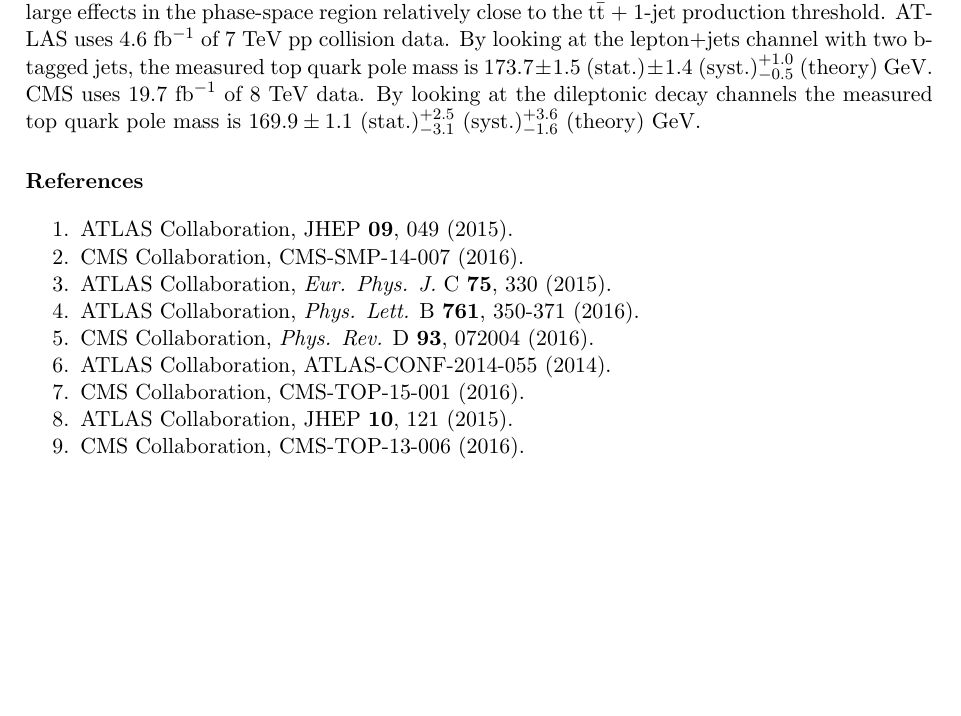
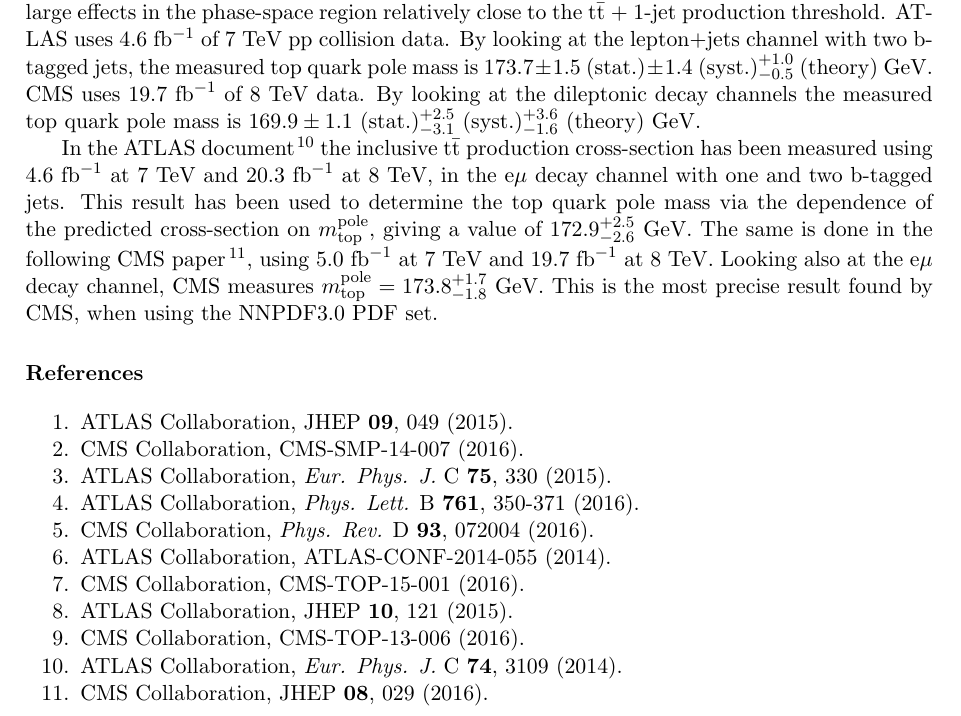
Before and after one commit to piedraj/tex, a LaTeX document (Blois/piedra.tex): part of page 5 of 5, cut so that both start at the same text, the shorter picture padded with empty space. Compiled offline with pdfLaTeX.

Commit message:
Added mass from cross-section

```diff
--- a/Blois/piedra.tex
+++ b/Blois/piedra.tex
@@ -281,6 +281,18 @@
 channels the measured top quark pole mass is
 $169.9 \pm 1.1~({\rm stat.})^{+2.5}_{-3.1}~({\rm syst.})^{+3.6}_{-1.6}~({\rm theory})$~GeV.
 
+In the ATLAS document~\cite{ref:ATLAS-topCrossSection} the inclusive ${\rm t{\bar t}}$
+production cross-section has been measured using $4.6~{\rm fb}^{-1}$ at 7~TeV and
+$20.3~{\rm fb}^{-1}$ at 8~TeV, in the ${\rm e}\mu$ decay channel with one and two
+b-tagged jets.
+This result has been used to determine the top quark pole mass via the dependence
+of the predicted cross-section on $m_{\rm top}^{\rm pole}$, giving a value of
+$172.9^{+2.5}_{-2.6}$~GeV. The same is done in the following CMS
+paper~\cite{ref:CMS-topCrossSection}, using $5.0~{\rm fb}^{-1}$ at 7 TeV and
+$19.7~{\rm fb}^{-1}$ at 8~TeV. Looking also at the ${\rm e}\mu$ decay channel,
+CMS measures $m_{\rm top}^{\rm pole} = 173.8^{+1.7}_{-1.8}$~GeV. This is the
+most precise result found by CMS, when using the NNPDF3.0 PDF set.
+
 
 %~~~~~~~~~~~~~~~~~~~~~~~~~~~~~~~~~~~~~~~~~~~~~~~~~~~~~~~~~~~~~~~~~~~~~~~~~~~~~~~
 \section*{References}
@@ -306,6 +318,10 @@
 
 \bibitem{ref:CMS-topPoleMass}CMS Collaboration, CMS-TOP-13-006 (2016).
 
+\bibitem{ref:ATLAS-topCrossSection}ATLAS Collaboration, \Journal{\EPJC}{74}{3109}{2014}.
+
+\bibitem{ref:CMS-topCrossSection}CMS Collaboration, \Journal{JHEP}{08}{029}{2016}.
+
 \end{thebibliography}
 
 \end{document}
```
